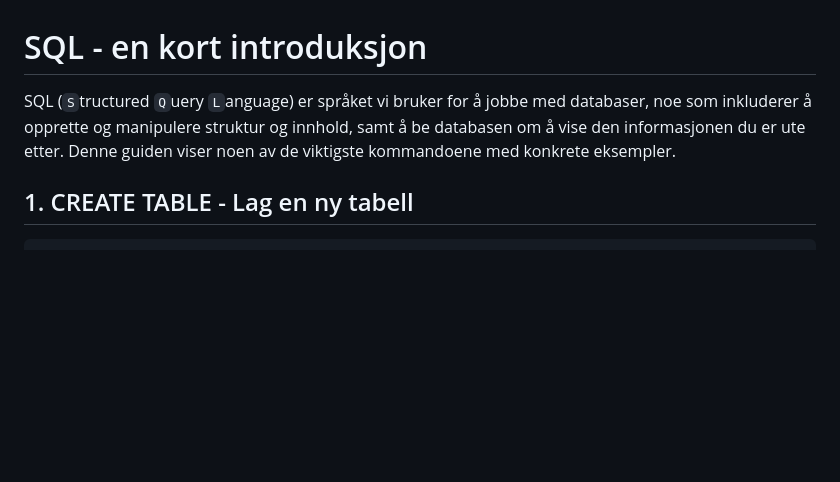
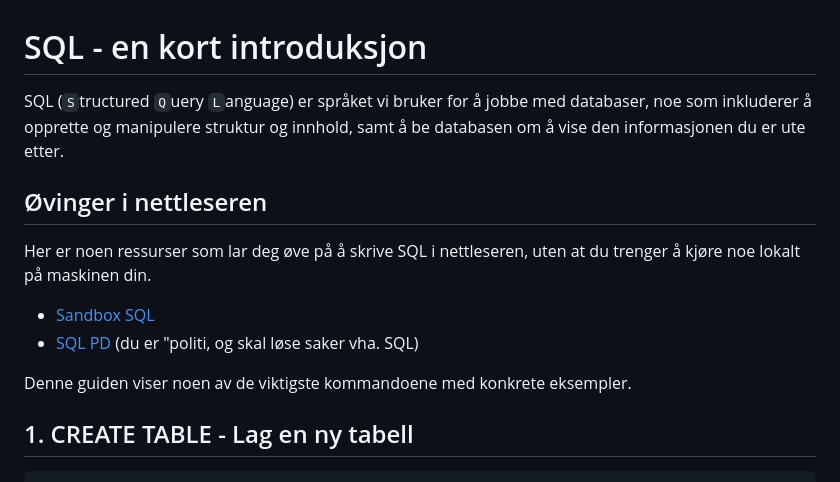
Before and after one commit to hausnes/oppgavesamling, a Markdown page: guider/guide - sql.md, the part around the change. GitHub-like rendering; blank space fills up the shorter version.

Commit message:
Lagt til ny ressurs for å skrive SQL i nettlesaren

```diff
--- a/guider/guide - sql.md
+++ b/guider/guide - sql.md
@@ -1,6 +1,13 @@
 # SQL - en kort introduksjon
 
-SQL (`S`tructured `Q`uery `L`anguage) er språket vi bruker for å jobbe med databaser, noe som inkluderer å opprette og manipulere struktur og innhold, samt å be databasen om å vise den informasjonen du er ute etter. Denne guiden viser noen av de viktigste kommandoene med konkrete eksempler.
+SQL (`S`tructured `Q`uery `L`anguage) er språket vi bruker for å jobbe med databaser, noe som inkluderer å opprette og manipulere struktur og innhold, samt å be databasen om å vise den informasjonen du er ute etter.
+
+## Øvinger i nettleseren
+Her er noen ressurser som lar deg øve på å skrive SQL i nettleseren, uten at du trenger å kjøre noe lokalt på maskinen din.
+- [Sandbox SQL](https://sandboxsql.com/)
+- [SQL PD](https://sqlpd.com/) (du er "politi, og skal løse saker vha. SQL)
+
+Denne guiden viser noen av de viktigste kommandoene med konkrete eksempler.
 
 ## 1. CREATE TABLE - Lag en ny tabell
 
```
